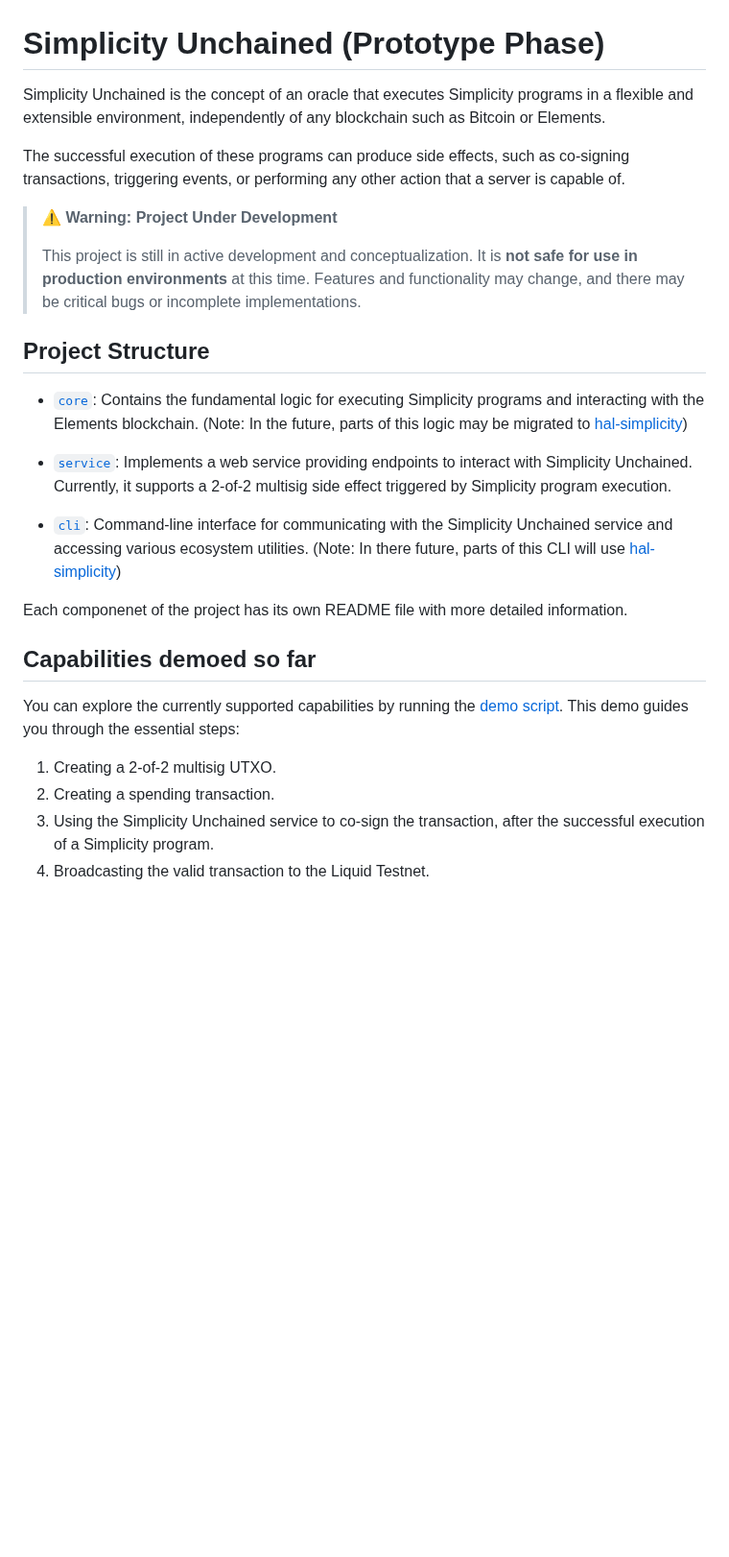
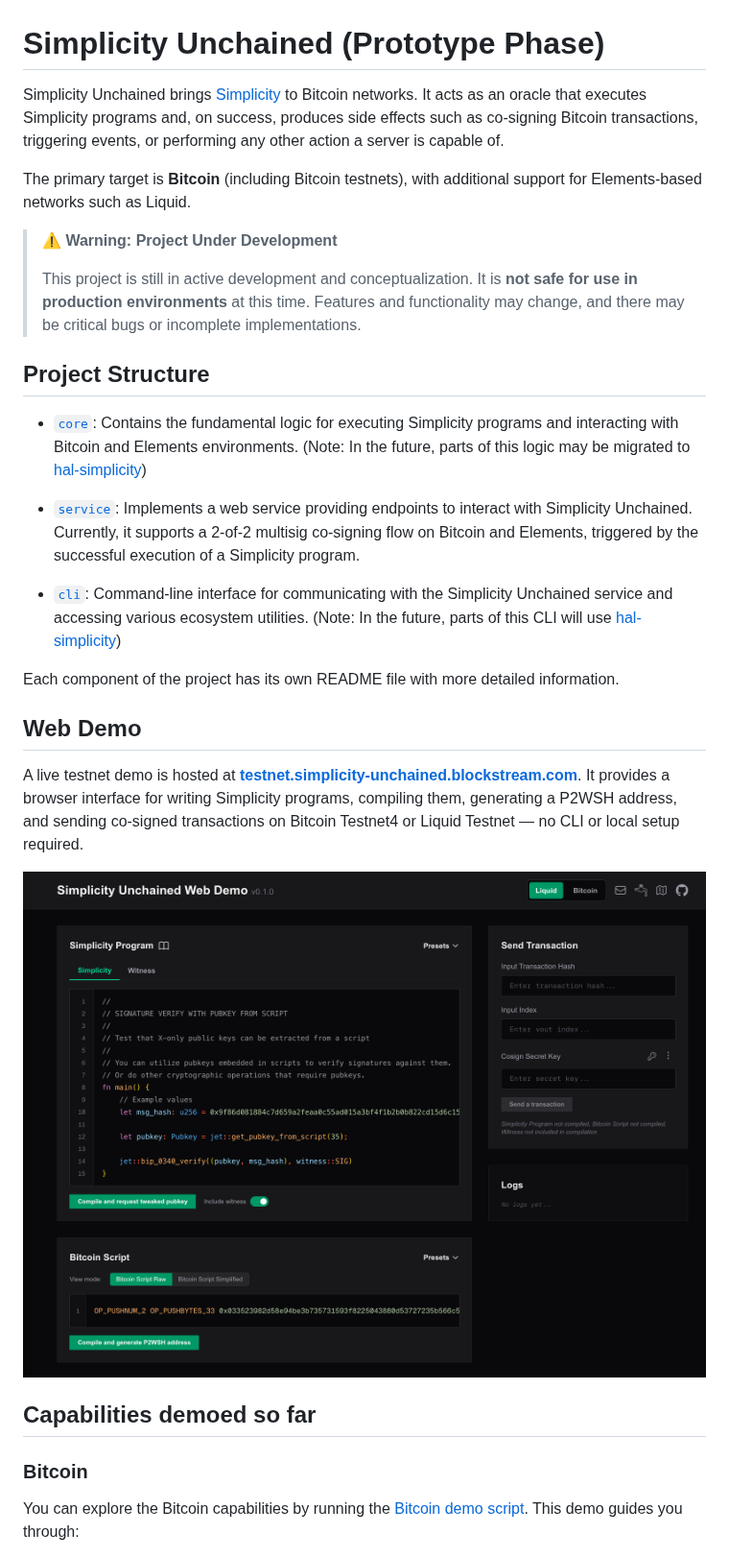
Before and after one commit to BlockstreamResearch/simplicity-unchained, a Markdown page: README.md, the part around one of its changes. Shown at 96% size. Drawn GitHub-style; pictures changed too: doc/demo_website.png (added); blank space fills up the shorter version.

```diff
--- a/README.md
+++ b/README.md
@@ -1,8 +1,8 @@
 # Simplicity Unchained (Prototype Phase)
 
-Simplicity Unchained is the concept of an oracle that executes Simplicity programs in a flexible and extensible environment, independently of any blockchain such as Bitcoin or Elements.
+Simplicity Unchained brings [Simplicity](https://simplicity-lang.org/) to Bitcoin networks. It acts as an oracle that executes Simplicity programs and, on success, produces side effects such as co-signing Bitcoin transactions, triggering events, or performing any other action a server is capable of.
 
-The successful execution of these programs can produce side effects, such as co-signing transactions, triggering events, or performing any other action that a server is capable of.
+The primary target is **Bitcoin** (including Bitcoin testnets), with additional support for Elements-based networks such as Liquid.
 
 > ⚠️ **Warning: Project Under Development**
 >
@@ -10,20 +10,23 @@ The successful execution of these programs can produce side effects, such as co-
 
 ## Project Structure
 
-- [`core`](core/README.md): Contains the fundamental logic for executing Simplicity programs and interacting with the Elements blockchain. (Note: In the future, parts of this logic may be migrated to [hal-simplicity](https://github.com/BlockstreamResearch/hal-simplicity))
+- [`core`](core/README.md): Contains the fundamental logic for executing Simplicity programs and interacting with Bitcoin and Elements environments. (Note: In the future, parts of this logic may be migrated to [hal-simplicity](https://github.com/BlockstreamResearch/hal-simplicity))
 
-- [`service`](service/README.md): Implements a web service providing endpoints to interact with Simplicity Unchained. Currently, it supports a 2-of-2 multisig side effect triggered by Simplicity program execution.
+- [`service`](service/README.md): Implements a web service providing endpoints to interact with Simplicity Unchained. Currently, it supports a 2-of-2 multisig co-signing flow on Bitcoin and Elements, triggered by the successful execution of a Simplicity program.
 
-- [`cli`](cli/README.md): Command-line interface for communicating with the Simplicity Unchained service and accessing various ecosystem utilities. (Note: In there future, parts of this CLI will use [hal-simplicity](https://github.com/BlockstreamResearch/hal-simplicity))
+- [`cli`](cli/README.md): Command-line interface for communicating with the Simplicity Unchained service and accessing various ecosystem utilities. (Note: In the future, parts of this CLI will use [hal-simplicity](https://github.com/BlockstreamResearch/hal-simplicity))
 
-Each componenet of the project has its own README file with more detailed information.
+Each component of the project has its own README file with more detailed information.
+
+## Web Demo
+
+A live testnet demo is hosted at **[testnet.simplicity-unchained.blockstream.com](https://testnet.simplicity-unchained.blockstream.com/)**. It provides a browser interface for writing Simplicity programs, compiling them, generating a P2WSH address, and sending co-signed transactions on Bitcoin Testnet4 or Liquid Testnet — no CLI or local setup required.
+
+![Simplicity Unchained Web Demo](doc/demo_website.png)
 
 ## Capabilities demoed so far
 
-You can explore the currently supported capabilities by running the [demo script](cli/scripts/demo.sh). This demo guides you through the essential steps:
+### Bitcoin
 
-1. Creating a 2-of-2 multisig UTXO.
-2. Creating a spending transaction.
-3. Using the Simplicity Unchained service to co-sign the transaction, after the successful execution of a Simplicity program.
-4. Broadcasting the valid transaction to the Liquid Testnet.
+You can explore the Bitcoin capabilities by running the [Bitcoin demo script](cli/scripts/demo_bitcoin.sh). This demo guides you through:
 
```
Also changed, not shown: other parts of README.md (+15 -1 lines).
